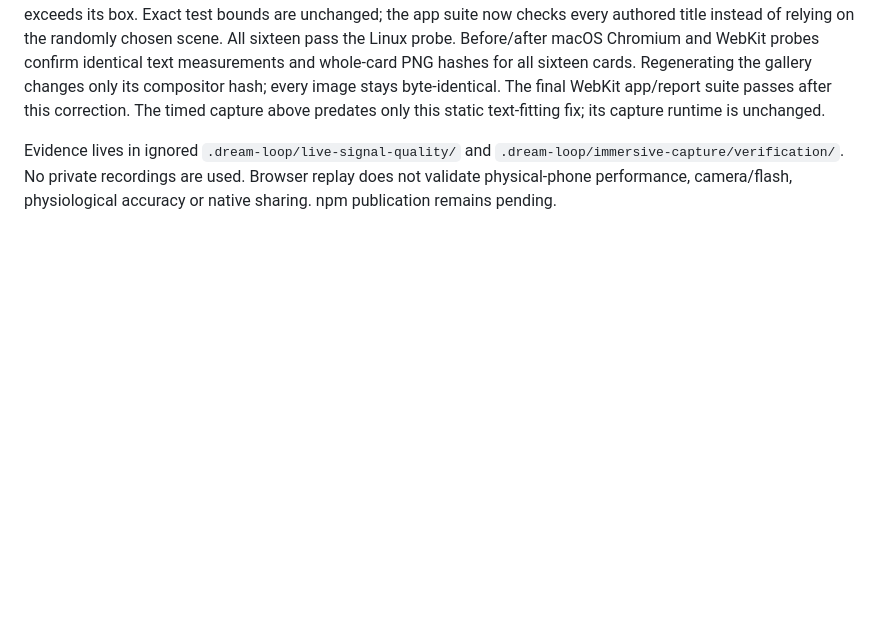
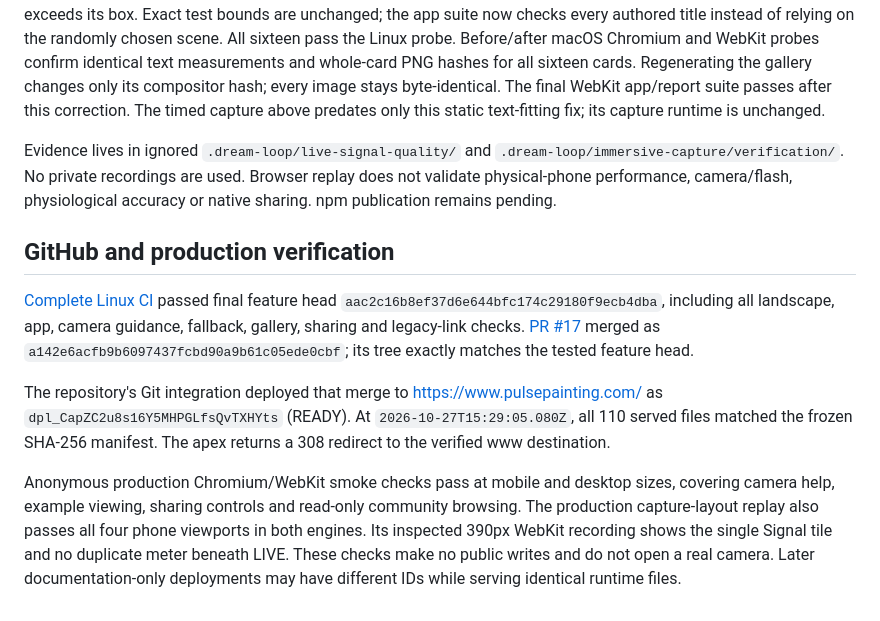
Before and after one commit to sontakey/pulsepainting, a Markdown page: docs/validation/live-signal-quality-2026-10-27.md, the part around the change. Drawn GitHub-style; blank space fills up the shorter version.

Commit message:
Record verified live Signal meter release

```diff
--- a/docs/validation/live-signal-quality-2026-10-27.md
+++ b/docs/validation/live-signal-quality-2026-10-27.md
@@ -68,3 +68,25 @@ Evidence lives in ignored `.dream-loop/live-signal-quality/` and
 `.dream-loop/immersive-capture/verification/`. No private recordings are used.
 Browser replay does not validate physical-phone performance, camera/flash,
 physiological accuracy or native sharing. npm publication remains pending.
+
+## GitHub and production verification
+
+[Complete Linux CI](https://github.com/sontakey/pulsepainting/actions/runs/40528624618)
+passed final feature head `aac2c16b8ef37d6e644bfc174c29180f9ecb4dba`, including
+all landscape, app, camera guidance, fallback, gallery, sharing and legacy-link
+checks. [PR #17](https://github.com/sontakey/pulsepainting/pull/17) merged as
+`a142e6acfb9b6097437fcbd90a9b61c05ede0cbf`; its tree exactly matches the tested
+feature head.
+
+The repository's Git integration deployed that merge to
+https://www.pulsepainting.com/ as `dpl_CapZC2u8s16Y5MHPGLfsQvTXHYts` (READY).
+At `2026-10-27T15:29:05.080Z`, all 110 served files matched the frozen SHA-256
+manifest. The apex returns a 308 redirect to the verified www destination.
+
+Anonymous production Chromium/WebKit smoke checks pass at mobile and desktop
+sizes, covering camera help, example viewing, sharing controls and read-only
+community browsing. The production capture-layout replay also passes all four
+phone viewports in both engines. Its inspected 390px WebKit recording shows the
+single Signal tile and no duplicate meter beneath LIVE. These checks make no
+public writes and do not open a real camera. Later documentation-only deployments
+may have different IDs while serving identical runtime files.
```
Also changed, not shown: HANDOFF.md (+13 -4 lines).
